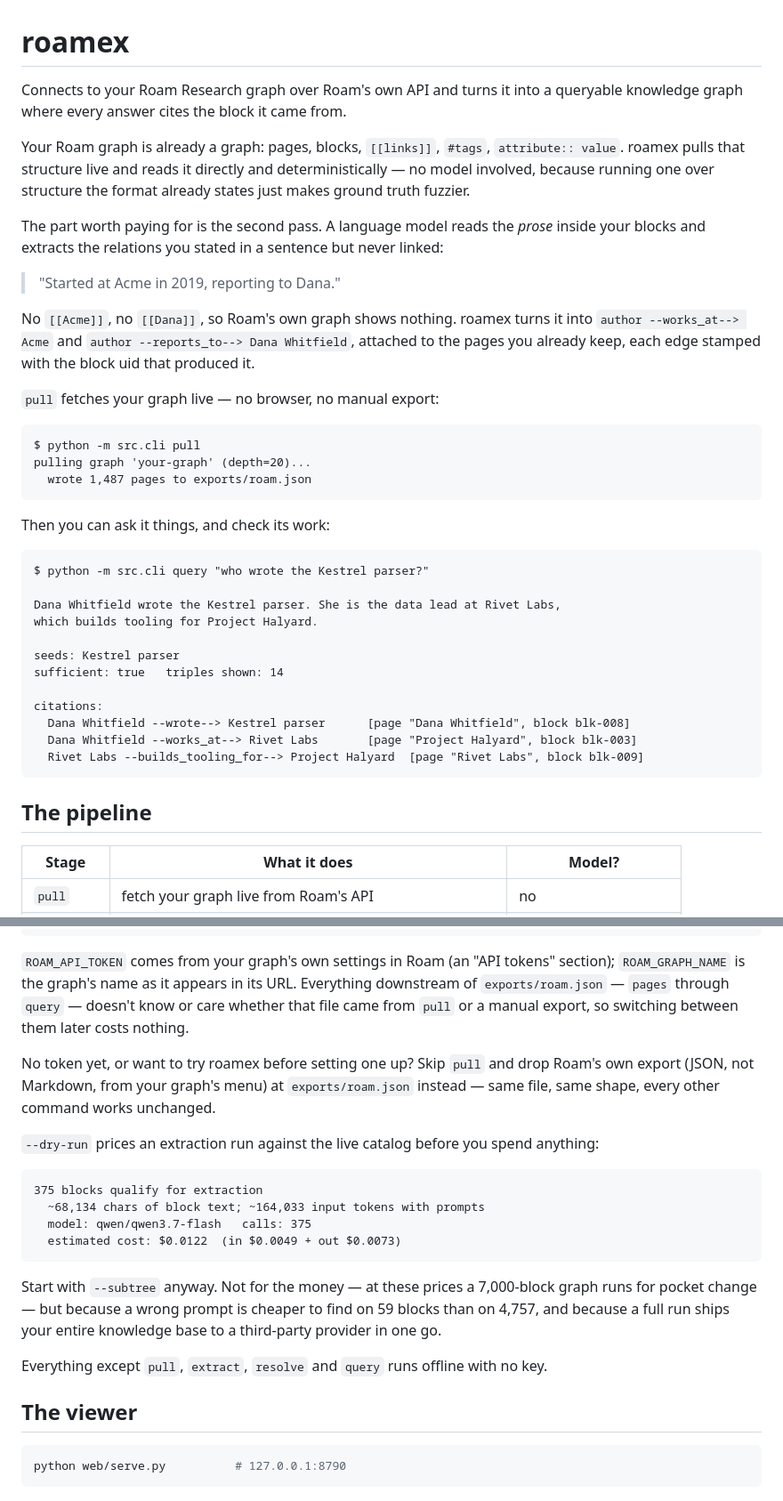
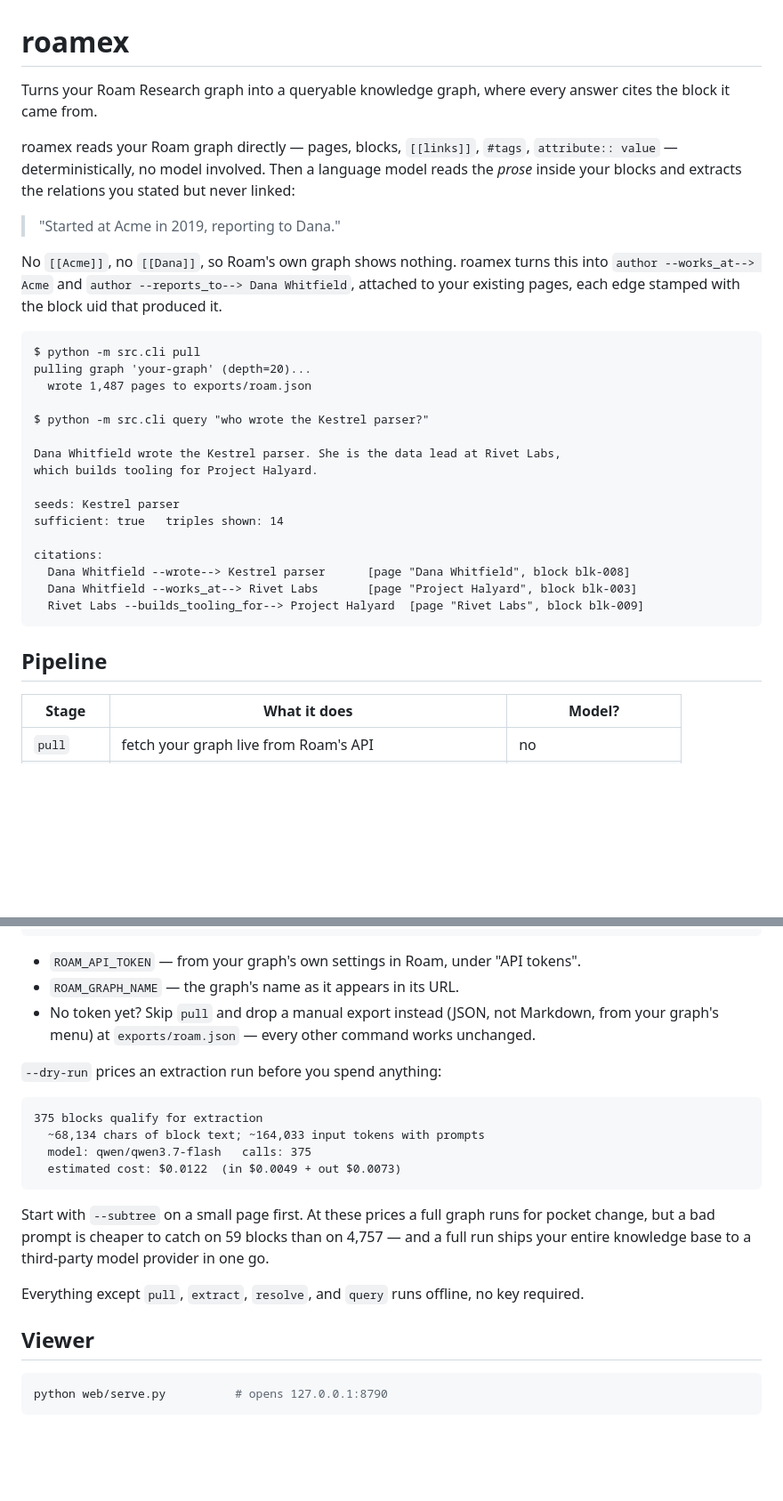
Before and after one commit to njcurtis3/roamex, a Markdown page: README.md, 2 parts joined by grey strips. Shown at 89% size. GitHub-like rendering; blank space fills up the shorter version.

````diff
--- a/README.md
+++ b/README.md
@@ -1,33 +1,23 @@
 # roamex
 
-Connects to your Roam Research graph over Roam's own API and turns it into a queryable
-knowledge graph where every answer cites the block it came from.
+Turns your Roam Research graph into a queryable knowledge graph, where every answer cites
+the block it came from.
 
-Your Roam graph is already a graph: pages, blocks, `[[links]]`, `#tags`, `attribute:: value`.
-roamex pulls that structure live and reads it directly and deterministically — no model
-involved, because running one over structure the format already states just makes ground
-truth fuzzier.
-
-The part worth paying for is the second pass. A language model reads the *prose* inside your
-blocks and extracts the relations you stated in a sentence but never linked:
+roamex reads your Roam graph directly — pages, blocks, `[[links]]`, `#tags`,
+`attribute:: value` — deterministically, no model involved. Then a language model reads the
+*prose* inside your blocks and extracts the relations you stated but never linked:
 
 > "Started at Acme in 2019, reporting to Dana."
 
-No `[[Acme]]`, no `[[Dana]]`, so Roam's own graph shows nothing. roamex turns it into
-`author --works_at--> Acme` and `author --reports_to--> Dana Whitfield`, attached to the pages
-you already keep, each edge stamped with the block uid that produced it.
-
-`pull` fetches your graph live — no browser, no manual export:
+No `[[Acme]]`, no `[[Dana]]`, so Roam's own graph shows nothing. roamex turns this into
+`author --works_at--> Acme` and `author --reports_to--> Dana Whitfield`, attached to your
+existing pages, each edge stamped with the block uid that produced it.
 
 ```
 $ python -m src.cli pull
 pulling graph 'your-graph' (depth=20)...
   wrote 1,487 pages to exports/roam.json
-```
 
-Then you can ask it things, and check its work:
-
-```
 $ python -m src.cli query "who wrote the Kestrel parser?"
 
 Dana Whitfield wrote the Kestrel parser. She is the data lead at Rivet Labs,
@@ -42,7 +32,7 @@ citations:
   Rivet Labs --builds_tooling_for--> Project Halyard  [page "Rivet Labs", block blk-009]
 ```
 
-## The pipeline
+## Pipeline
 
 | Stage | What it does | Model? |
 |---|---|---|
@@ -82,16 +72,12 @@ python -m src.cli assemble
 python -m src.cli query "what depends on the old parser?"
 ```
 
-`ROAM_API_TOKEN` comes from your graph's own settings in Roam (an "API tokens" section);
-`ROAM_GRAPH_NAME` is the graph's name as it appears in its URL. Everything downstream of
-`exports/roam.json` — `pages` through `query` — doesn't know or care whether that file came
-from `pull` or a manual export, so switching between them later costs nothing.
+- `ROAM_API_TOKEN` — from your graph's own settings in Roam, under "API tokens".
+- `ROAM_GRAPH_NAME` — the graph's name as it appears in its URL.
+- No token yet? Skip `pull` and drop a manual export instead (JSON, not Markdown, from your
+  graph's menu) at `exports/roam.json` — every other command works unchanged.
 
-No token yet, or want to try roamex before setting one up? Skip `pull` and drop Roam's own
-export (JSON, not Markdown, from your graph's menu) at `exports/roam.json` instead — same
-file, same shape, every other command works unchanged.
-
-`--dry-run` prices an extraction run against the live catalog before you spend anything:
+`--dry-run` prices an extraction run before you spend anything:
 
 ```
 375 blocks qualify for extraction
@@ -100,16 +86,16 @@ file, same shape, every other command works unchanged.
   estimated cost: $0.0122  (in $0.0049 + out $0.0073)
 ```
 
-Start with `--subtree` anyway. Not for the money — at these prices a 7,000-block graph runs
-for pocket change — but because a wrong prompt is cheaper to find on 59 blocks than on 4,757,
-and because a full run ships your entire knowledge base to a third-party provider in one go.
+Start with `--subtree` on a small page first. At these prices a full graph runs for pocket
+change, but a bad prompt is cheaper to catch on 59 blocks than on 4,757 — and a full run
+ships your entire knowledge base to a third-party model provider in one go.
 
-Everything except `pull`, `extract`, `resolve` and `query` runs offline with no key.
+Everything except `pull`, `extract`, `resolve`, and `query` runs offline, no key required.
 
-## The viewer
+## Viewer
 
 ```bash
-python web/serve.py          # 127.0.0.1:8790
+python web/serve.py          # opens 127.0.0.1:8790
 ```
 
 ![The roamex viewer: an index on the left, an isometric map of the graph in the middle, and a detail panel on the right showing every source block behind the selected entity](docs/viewer.png)
````
Also changed, not shown: other parts of README.md (+57 -88 lines).
